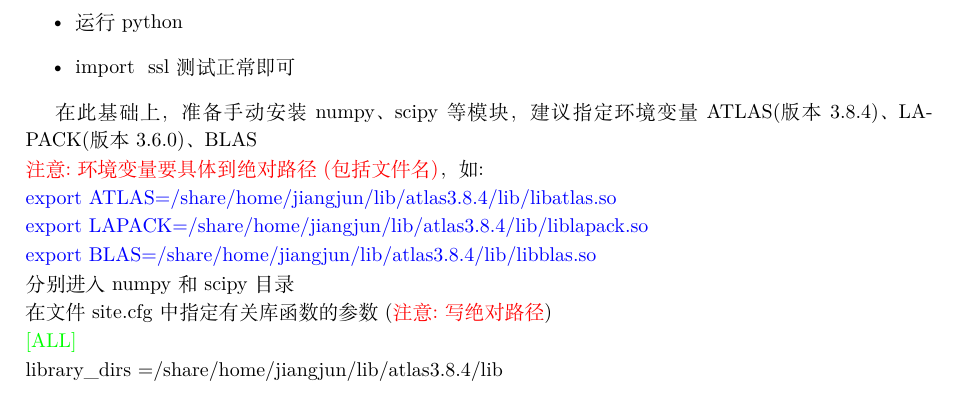
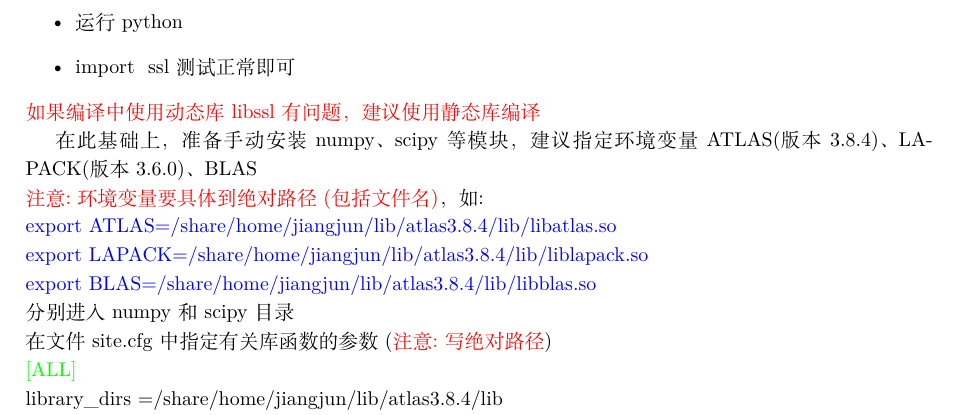
Before and after one commit to czjiangjun/Soft_Install_notes, a LaTeX document (Install_Python_mongodb.tex): part of page 4 of 10, cut so that both start at the same text. Compiled offline with XeLaTeX; a missing font is replaced by an installed copy or a similar font.

Commit message:
update_2022-10-17

```diff
--- a/Install_Python_mongodb.tex
+++ b/Install_Python_mongodb.tex
@@ -265,6 +265,7 @@ trusted-host = \url{pypi.douban.com} \\
     \item 运行\textrm{python}
     \item \textrm{import~~ssl}测试正常即可
 \end{itemize}
+\textcolor{red}{如果编译中使用动态库\textrm{libssl}有问题，建议使用静态库编译}
 
 在此基础上，准备手动安装\textrm{numpy}、\textrm{scipy}等模块，建议指定环境变量\textrm{ATLAS}(版本3.8.4)、\textrm{LAPACK}(版本3.6.0)、\textrm{BLAS}\\
 \textcolor{red}{注意:环境变量要具体到绝对路径(包括文件名)}，如:\\
```
Also changed, not shown: Install_Python_mongodb.pdf.
